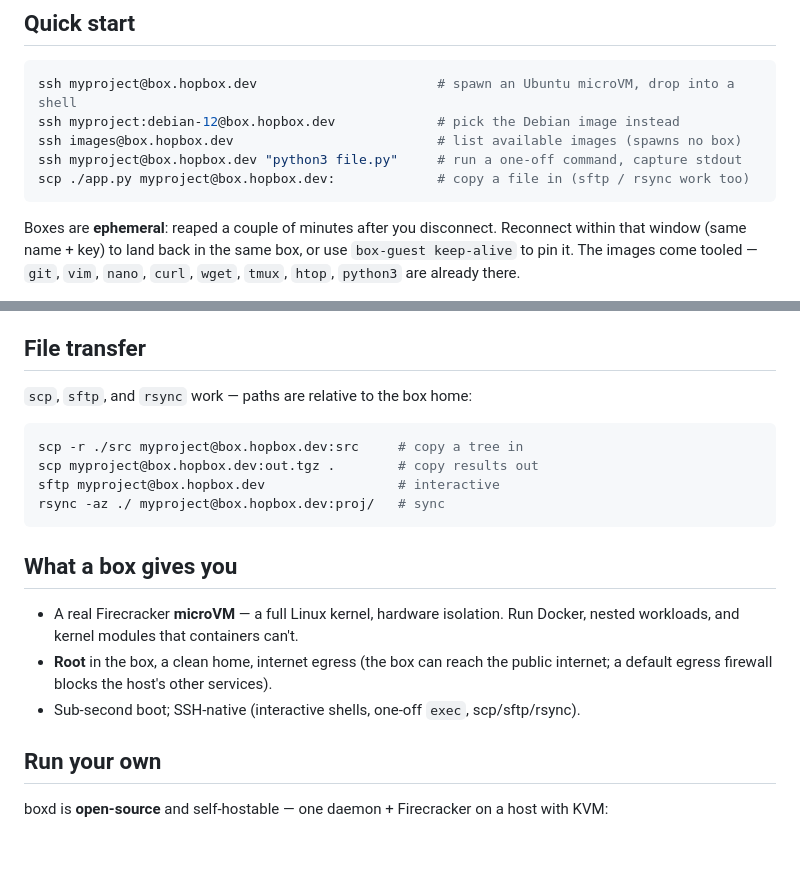
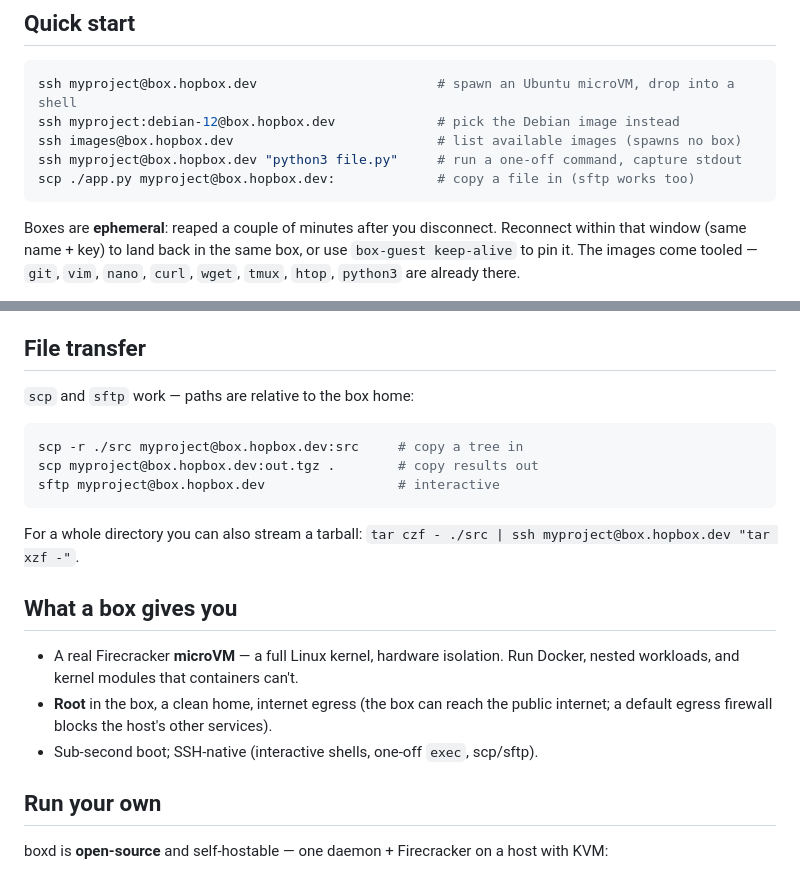
Before and after one commit to hopboxdev/box.hopbox.dev, a Markdown page: SKILL.md, 2 parts joined by grey strips. Drawn GitHub-style; blank space fills up the shorter version.

Commit message:
docs: scp/sftp for file transfer (drop rsync-over-ssh)

````diff
--- a/SKILL.md
+++ b/SKILL.md
@@ -15,7 +15,7 @@ ssh myproject@box.hopbox.dev                       # spawn an Ubuntu microVM, dr
 ssh myproject:debian-12@box.hopbox.dev             # pick the Debian image instead
 ssh images@box.hopbox.dev                          # list available images (spawns no box)
 ssh myproject@box.hopbox.dev "python3 file.py"     # run a one-off command, capture stdout
-scp ./app.py myproject@box.hopbox.dev:             # copy a file in (sftp / rsync work too)
+scp ./app.py myproject@box.hopbox.dev:             # copy a file in (sftp works too)
 ```
 
 Boxes are **ephemeral**: reaped a couple of minutes after you disconnect.
@@ -108,14 +108,16 @@ registered keys), not on the public box.hopbox.dev demo.
 
 ## File transfer
 
-`scp`, `sftp`, and `rsync` work — paths are relative to the box home:
+`scp` and `sftp` work — paths are relative to the box home:
 
 ```bash
 scp -r ./src myproject@box.hopbox.dev:src     # copy a tree in
 scp myproject@box.hopbox.dev:out.tgz .        # copy results out
 sftp myproject@box.hopbox.dev                 # interactive
-rsync -az ./ myproject@box.hopbox.dev:proj/   # sync
 ```
+
+For a whole directory you can also stream a tarball:
+`tar czf - ./src | ssh myproject@box.hopbox.dev "tar xzf -"`.
 
 ## What a box gives you
 
@@ -123,7 +125,7 @@ rsync -az ./ myproject@box.hopbox.dev:proj/   # sync
   Docker, nested workloads, and kernel modules that containers can't.
 - **Root** in the box, a clean home, internet egress (the box can reach the
   public internet; a default egress firewall blocks the host's other services).
-- Sub-second boot; SSH-native (interactive shells, one-off `exec`, scp/sftp/rsync).
+- Sub-second boot; SSH-native (interactive shells, one-off `exec`, scp/sftp).
 
 ## Run your own
 
````
